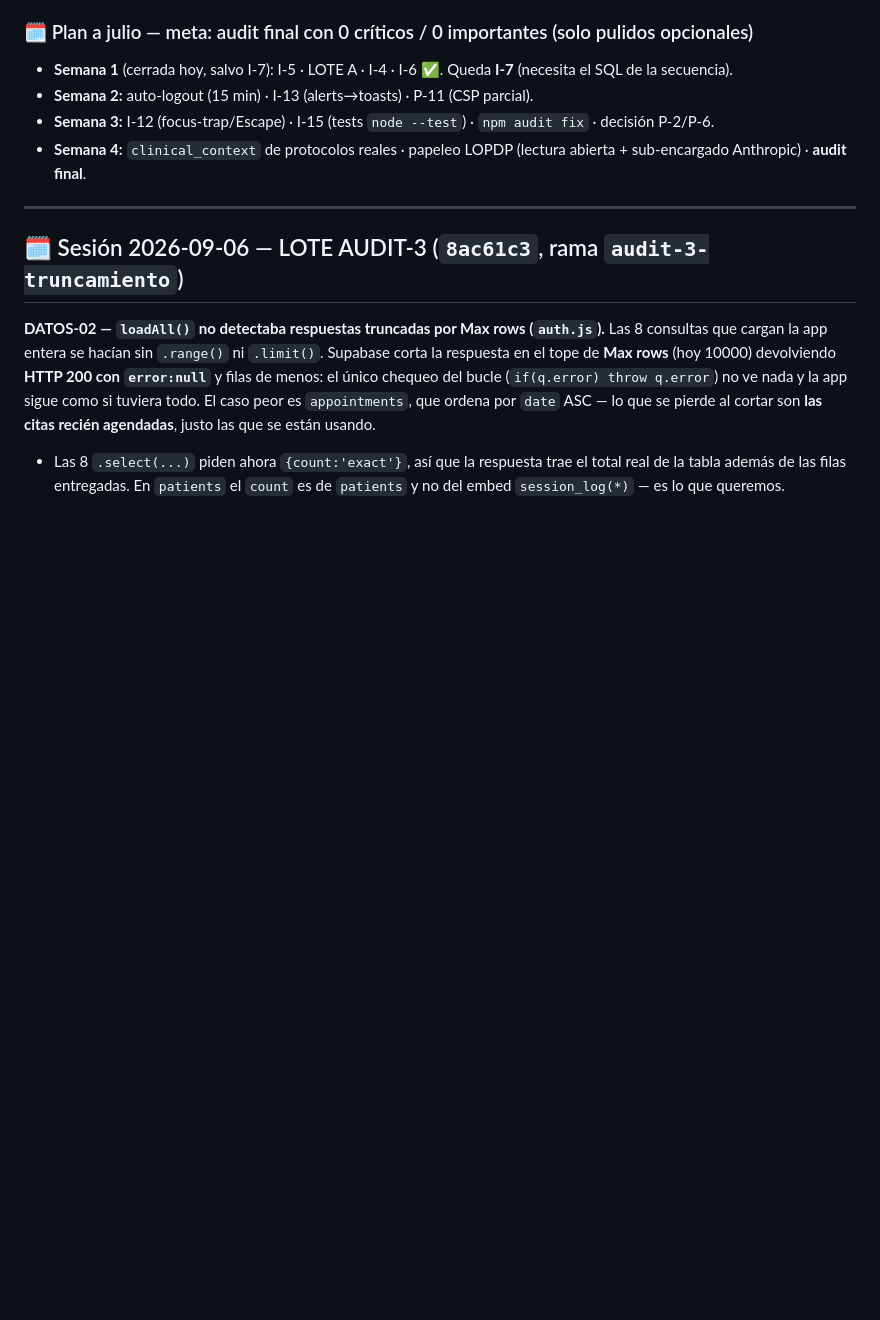
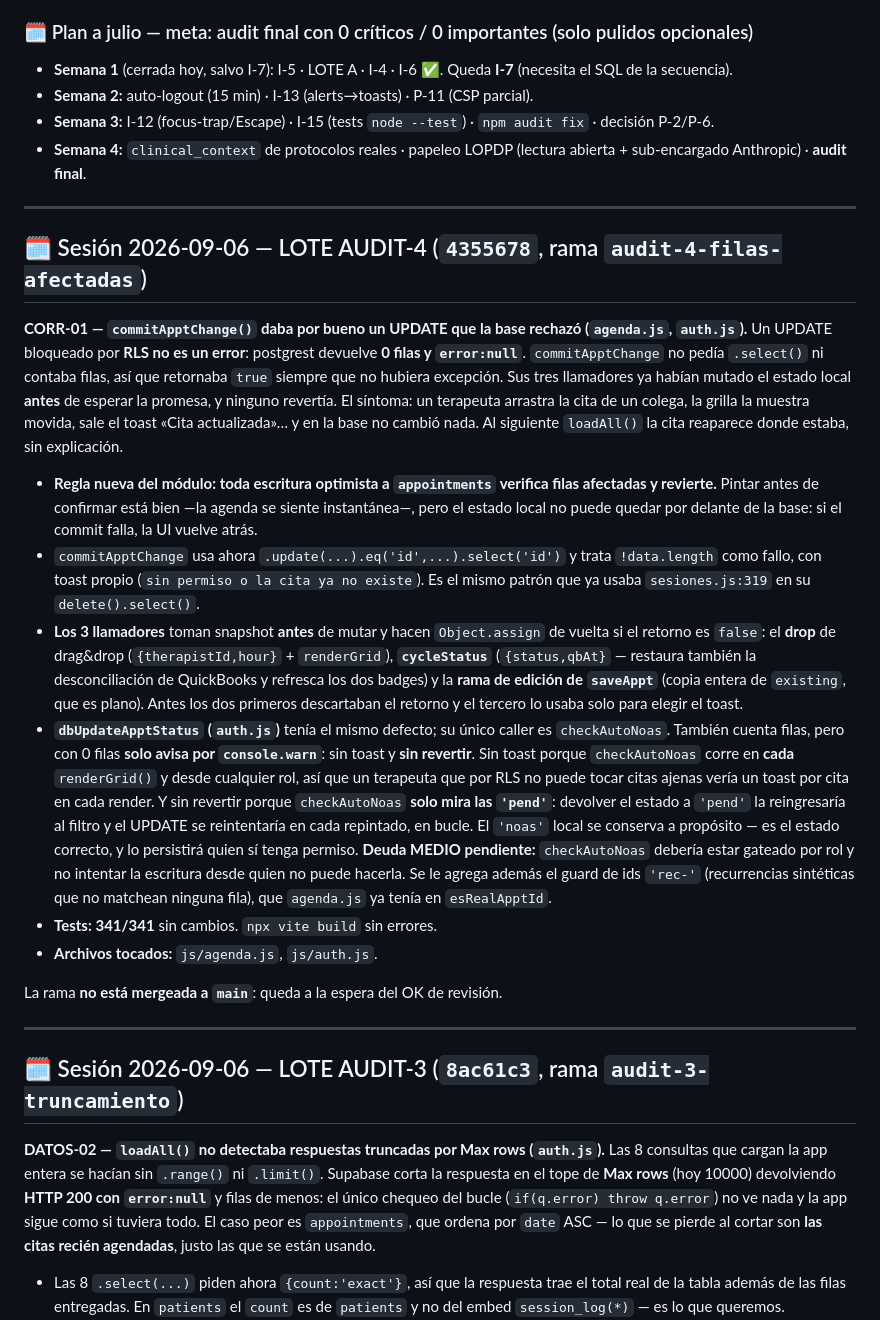
Before and after one commit to bundo123/rehactivapro, a Markdown page: PROYECTO_ESTADO.md, the part around the change. Rendered like a GitHub page; blank space fills up the shorter version.

Commit message:
docs(estado): cierra AUDIT-4 (4355678)
Co-Authored-By: Claude Opus 5 (1M context) <noreply@anthropic.com>
Claude-Session: https://claude.ai/code/session_0139CbT5dizg8mN3WN5NKPSt

```diff
--- a/PROYECTO_ESTADO.md
+++ b/PROYECTO_ESTADO.md
@@ -33,6 +33,45 @@
 - **Semana 2:** auto-logout (15 min) · I-13 (alerts→toasts) · P-11 (CSP parcial).
 - **Semana 3:** I-12 (focus-trap/Escape) · I-15 (tests `node --test`) · `npm audit fix` · decisión P-2/P-6.
 - **Semana 4:** `clinical_context` de protocolos reales · papeleo LOPDP (lectura abierta + sub-encargado Anthropic) · **audit final**.
+
+---
+
+## 🗓️ Sesión 2026-09-06 — LOTE AUDIT-4 (`4355678`, rama `audit-4-filas-afectadas`)
+
+**CORR-01 — `commitApptChange()` daba por bueno un UPDATE que la base rechazó (`agenda.js`,
+`auth.js`).** Un UPDATE bloqueado por **RLS no es un error**: postgrest devuelve **0 filas y
+`error:null`**. `commitApptChange` no pedía `.select()` ni contaba filas, así que retornaba
+`true` siempre que no hubiera excepción. Sus tres llamadores ya habían mutado el estado local
+**antes** de esperar la promesa, y ninguno revertía. El síntoma: un terapeuta arrastra la cita de
+un colega, la grilla la muestra movida, sale el toast «Cita actualizada»… y en la base no cambió
+nada. Al siguiente `loadAll()` la cita reaparece donde estaba, sin explicación.
+
+- **Regla nueva del módulo: toda escritura optimista a `appointments` verifica filas afectadas y
+  revierte.** Pintar antes de confirmar está bien —la agenda se siente instantánea—, pero el
+  estado local no puede quedar por delante de la base: si el commit falla, la UI vuelve atrás.
+- `commitApptChange` usa ahora `.update(...).eq('id',...).select('id')` y trata `!data.length`
+  como fallo, con toast propio (`sin permiso o la cita ya no existe`). Es el mismo patrón que ya
+  usaba `sesiones.js:319` en su `delete().select()`.
+- **Los 3 llamadores** toman snapshot **antes** de mutar y hacen `Object.assign` de vuelta si el
+  retorno es `false`: el **drop** de drag&drop (`{therapistId,hour}` + `renderGrid`), **`cycleStatus`**
+  (`{status,qbAt}` — restaura también la desconciliación de QuickBooks y refresca los dos badges) y
+  la **rama de edición de `saveAppt`** (copia entera de `existing`, que es plano). Antes los dos
+  primeros descartaban el retorno y el tercero lo usaba solo para elegir el toast.
+- **`dbUpdateApptStatus` (`auth.js`)** tenía el mismo defecto; su único caller es `checkAutoNoas`.
+  También cuenta filas, pero con 0 filas **solo avisa por `console.warn`**: sin toast y **sin
+  revertir**. Sin toast porque `checkAutoNoas` corre en **cada** `renderGrid()` y desde cualquier
+  rol, así que un terapeuta que por RLS no puede tocar citas ajenas vería un toast por cita en
+  cada render. Y sin revertir porque `checkAutoNoas` **solo mira las `'pend'`**: devolver el
+  estado a `'pend'` la reingresaría al filtro y el UPDATE se reintentaría en cada repintado, en
+  bucle. El `'noas'` local se conserva a propósito — es el estado correcto, y lo persistirá quien
+  sí tenga permiso. **Deuda MEDIO pendiente:** `checkAutoNoas` debería estar gateado por rol y no
+  intentar la escritura desde quien no puede hacerla. Se le agrega además el guard de ids `'rec-'`
+  (recurrencias sintéticas que no matchean ninguna fila), que `agenda.js` ya tenía en
+  `esRealApptId`.
+- **Tests: 341/341** sin cambios. `npx vite build` sin errores.
+- **Archivos tocados:** `js/agenda.js`, `js/auth.js`.
+
+La rama **no está mergeada a `main`**: queda a la espera del OK de revisión.
 
 ---
 
```
